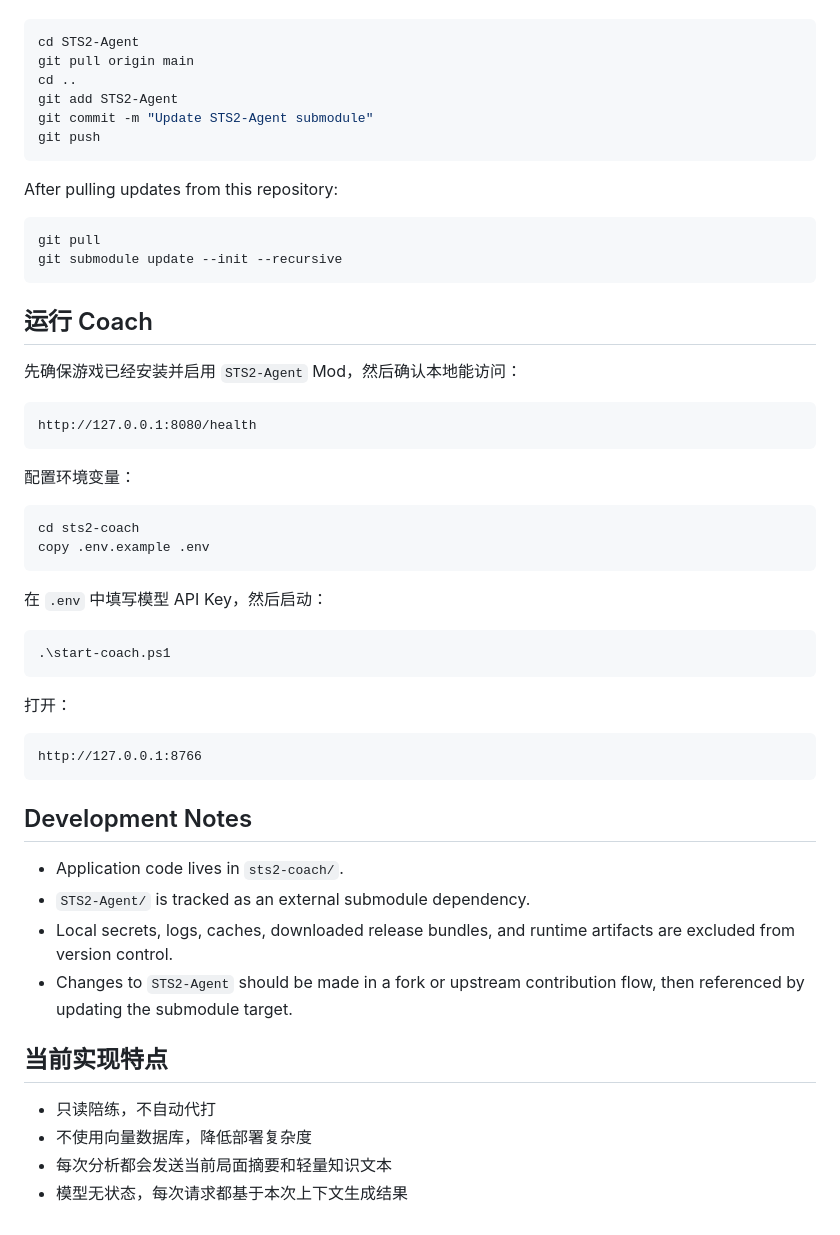
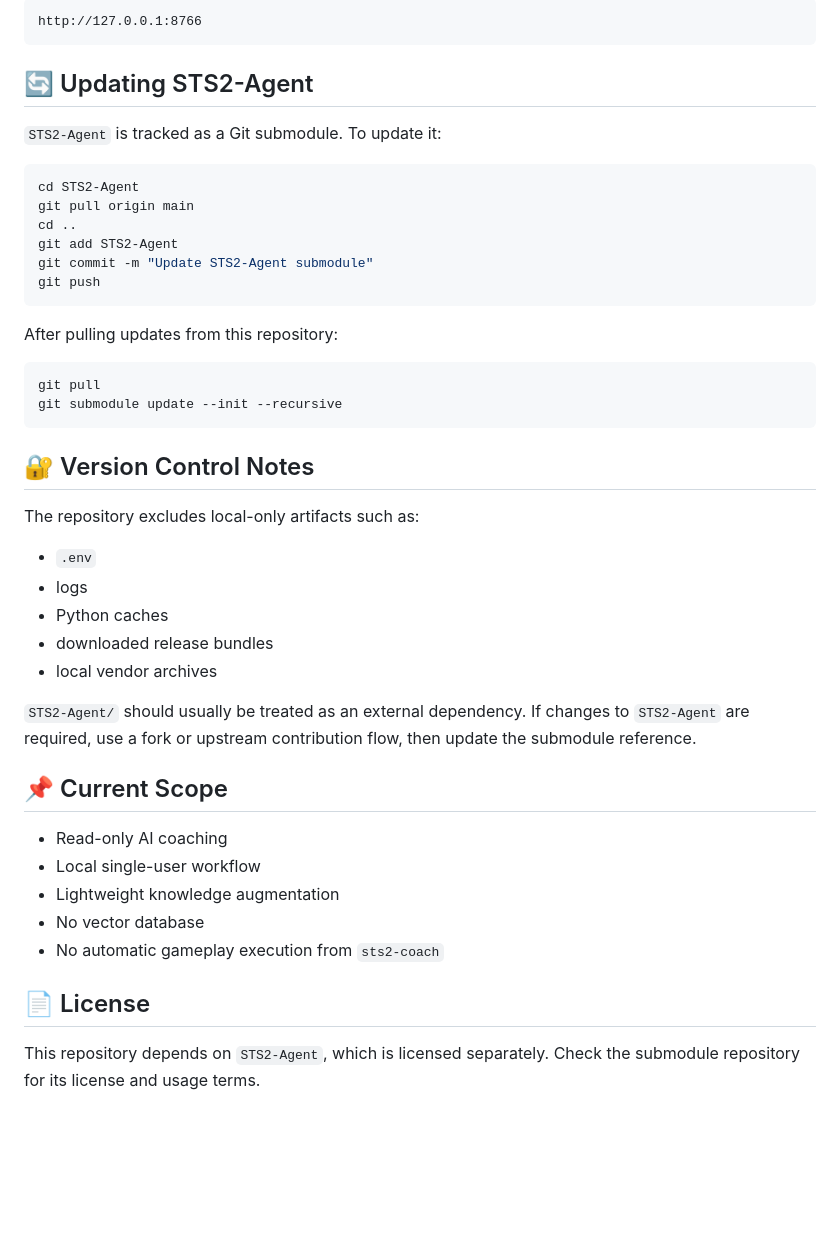
Before and after one commit to b67294/STS2-AI-Coach, a Markdown page: README.md, the part around one of its changes. Rendered like a GitHub page; blank space fills up the shorter version.

````diff
--- a/README.md
+++ b/README.md
@@ -77,3 +157,10 @@ git submodule update --init --recursive
+```text
+http://127.0.0.1:8766
+```
+
+## 🔄 Updating STS2-Agent
+
+`STS2-Agent` is tracked as a Git submodule. To update it:
 
 ```powershell
 cd STS2-Agent
@@ -91,43 +178,26 @@ git pull
 git submodule update --init --recursive
 ```
 
-## 运行 Coach
+## 🔐 Version Control Notes
 
-先确保游戏已经安装并启用 `STS2-Agent` Mod，然后确认本地能访问：
+The repository excludes local-only artifacts such as:
 
-```text
-http://127.0.0.1:8080/health
-```
+- `.env`
+- logs
+- Python caches
+- downloaded release bundles
+- local vendor archives
 
-配置环境变量：
+`STS2-Agent/` should usually be treated as an external dependency. If changes to `STS2-Agent` are required, use a fork or upstream contribution flow, then update the submodule reference.
 
-```powershell
-cd sts2-coach
-copy .env.example .env
-```
+## 📌 Current Scope
 
-在 `.env` 中填写模型 API Key，然后启动：
+- Read-only AI coaching
+- Local single-user workflow
+- Lightweight knowledge augmentation
+- No vector database
+- No automatic gameplay execution from `sts2-coach`
 
-```powershell
-.\start-coach.ps1
-```
+## 📄 License
 
-打开：
-
-```text
-http://127.0.0.1:8766
-```
-
-## Development Notes
-
-- Application code lives in `sts2-coach/`.
-- `STS2-Agent/` is tracked as an external submodule dependency.
-- Local secrets, logs, caches, downloaded release bundles, and runtime artifacts are excluded from version control.
-- Changes to `STS2-Agent` should be made in a fork or upstream contribution flow, then referenced by updating the submodule target.
-
-## 当前实现特点
-
-- 只读陪练，不自动代打
-- 不使用向量数据库，降低部署复杂度
-- 每次分析都会发送当前局面摘要和轻量知识文本
-- 模型无状态，每次请求都基于本次上下文生成结果
+This repository depends on `STS2-Agent`, which is licensed separately. Check the submodule repository for its license and usage terms.
````
Also changed, not shown: other parts of README.md (+120 -40 lines).
